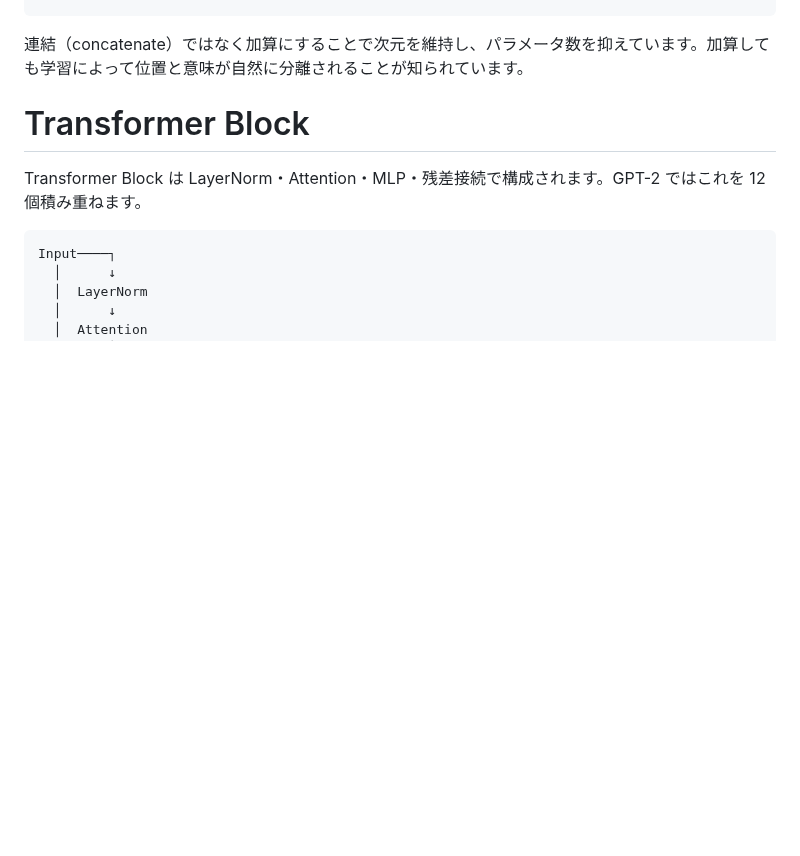
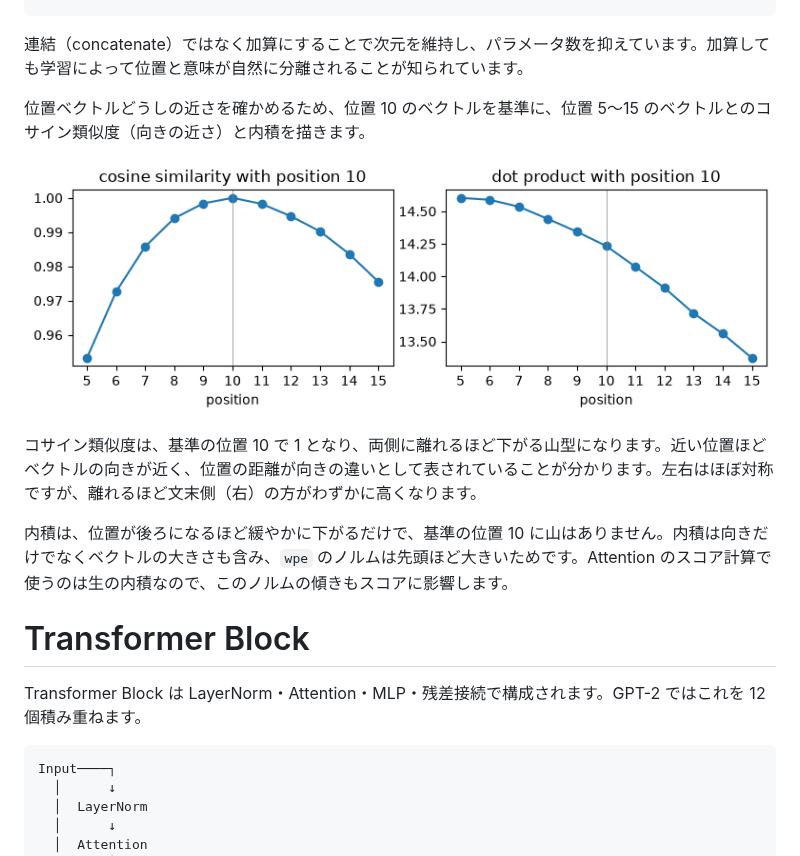
Before and after one commit to 7shi/zenn, a Markdown page: articles/20260330-gpt2-inference.md, the part around the change. Rendered like a GitHub page; pictures changed too: images/20260330-gpt2-inference/wpe-similarity.png (added); blank space fills up the shorter version.

Commit message:
GPT-2入門（簡約版）の Embedding の節に、位置 10 を基準にした位置 5〜15 のコサイン類似度と内積のグラフを追加

````diff
--- a/articles/20260330-gpt2-inference.md
+++ b/articles/20260330-gpt2-inference.md
@@ -437,6 +437,14 @@ embedded_x.shape: (5, 768)
 ```
 
 連結（concatenate）ではなく加算にすることで次元を維持し、パラメータ数を抑えています。加算しても学習によって位置と意味が自然に分離されることが知られています。
+
+位置ベクトルどうしの近さを確かめるため、位置 10 のベクトルを基準に、位置 5〜15 のベクトルとのコサイン類似度（向きの近さ）と内積を描きます。
+
+![位置 10 を基準にした位置 5〜15 のコサイン類似度と内積のグラフ](/images/20260330-gpt2-inference/wpe-similarity.png)
+
+コサイン類似度は、基準の位置 10 で 1 となり、両側に離れるほど下がる山型になります。近い位置ほどベクトルの向きが近く、位置の距離が向きの違いとして表されていることが分かります。左右はほぼ対称ですが、離れるほど文末側（右）の方がわずかに高くなります。
+
+内積は、位置が後ろになるほど緩やかに下がるだけで、基準の位置 10 に山はありません。内積は向きだけでなくベクトルの大きさも含み、`wpe` のノルムは先頭ほど大きいためです。Attention のスコア計算で使うのは生の内積なので、このノルムの傾きもスコアに影響します。
 
 # Transformer Block
 
````
